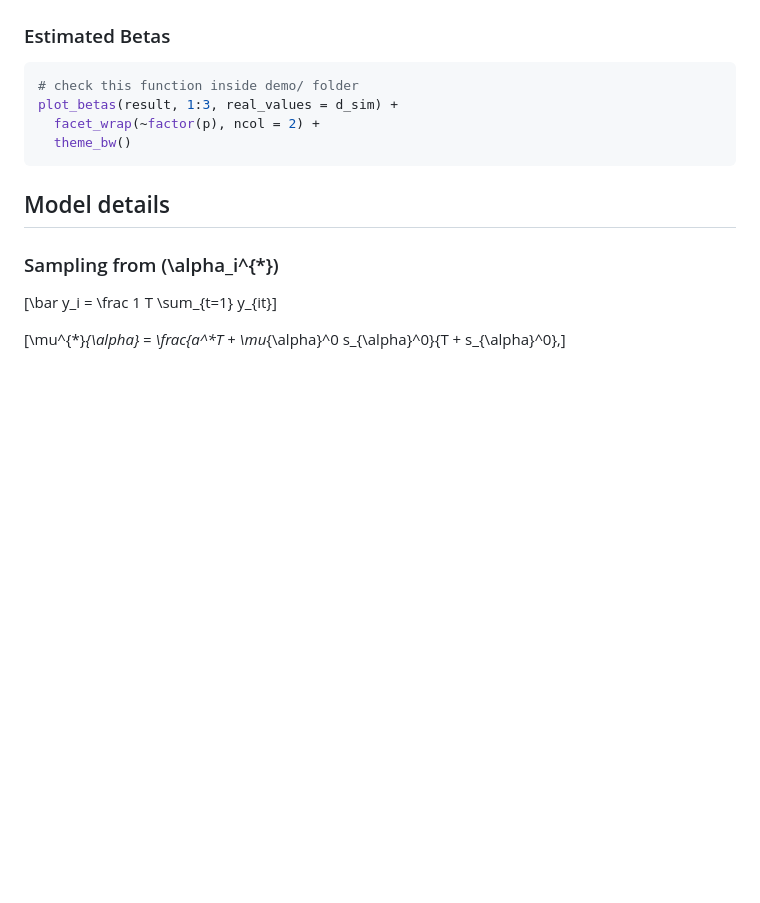
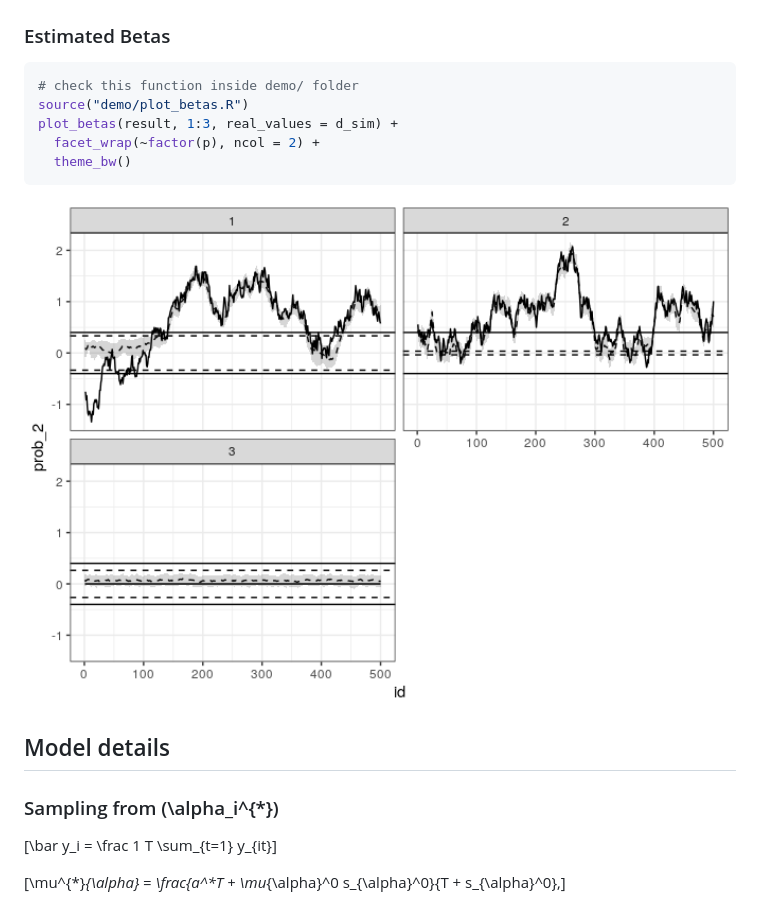
Before and after one commit to curso-r/bltm, a Markdown page: README.md, the part around the change. Rendered like a GitHub page; pictures changed too: man/figures/README-betas-1.png; blank space fills up the shorter version.

Commit message:
readme image missing

````diff
--- a/README.md
+++ b/README.md
@@ -141,10 +141,13 @@ bayesplot::mcmc_trace(result, regex_pars = "mu\\[[12]") +
 
 ``` r
 # check this function inside demo/ folder
+source("demo/plot_betas.R")
 plot_betas(result, 1:3, real_values = d_sim) +
   facet_wrap(~factor(p), ncol = 2) +
   theme_bw()
 ```
+
+<img src="man/figures/README-betas-1.png" width="100%" />
 
 ## Model details
 
````
Also changed, not shown: man/figures/README-trace-1.png.
